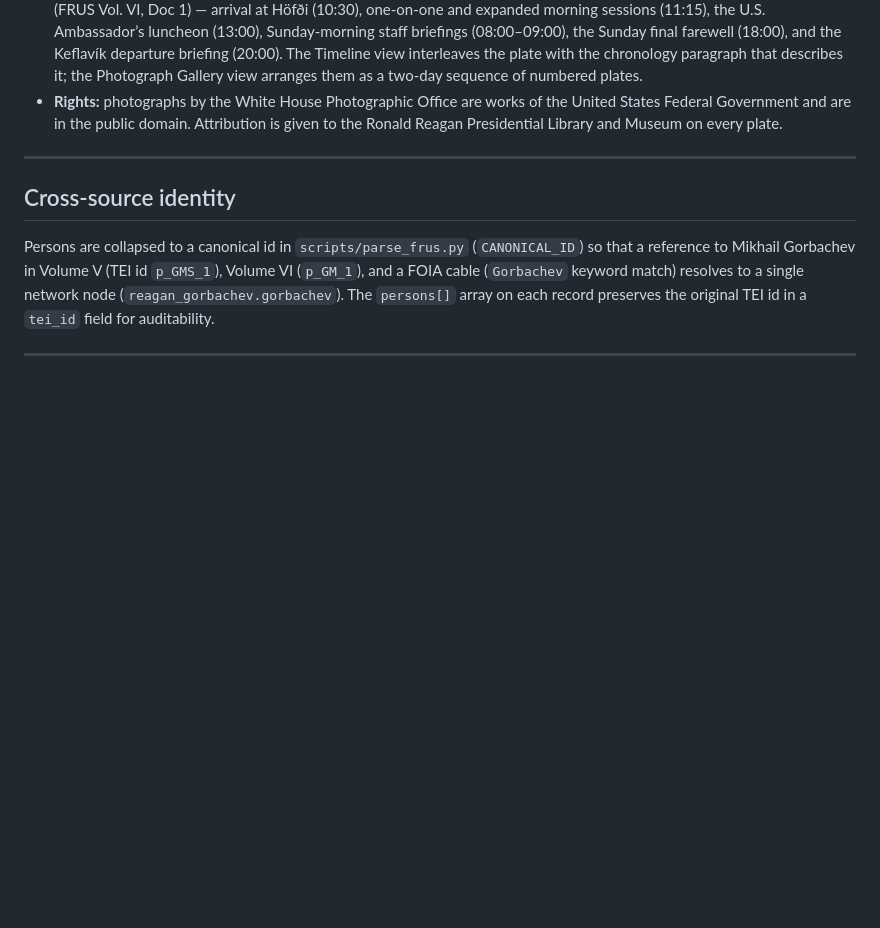
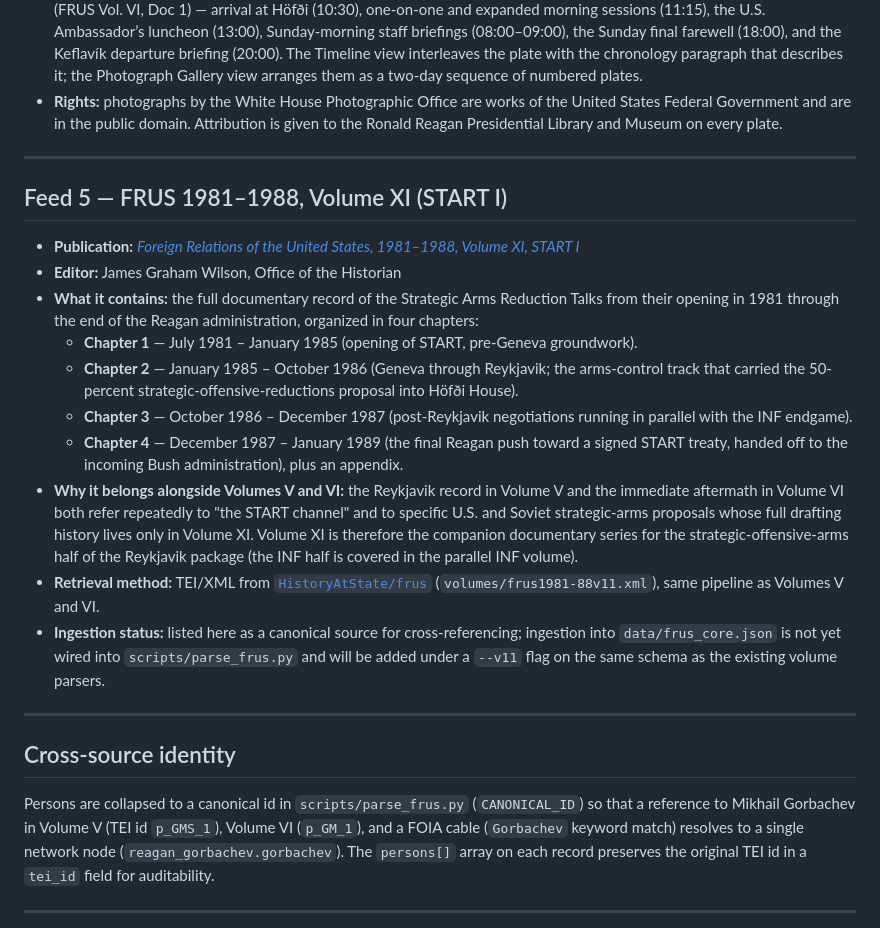
Before and after one commit to therealjameswilson/reykjavik-40, a Markdown page: SOURCES.md, the part around the change. Rendered like a GitHub page; blank space fills up the shorter version.

Commit message:
SOURCES: add Feed 5 — FRUS 1981–1988 Vol. XI (START I)
Adds Volume XI (START I, ed. James Graham Wilson) to the canonical
source list as the companion volume covering the strategic-offensive-
arms track that runs through Reykjavik and out to the end of the
Reagan administration. Listed as a canonical cross-reference; TEI
ingestion into frus_core.json will be added under a --v11 flag.

```diff
--- a/SOURCES.md
+++ b/SOURCES.md
@@ -123,6 +123,41 @@ outline and a caveat in the transcript pane.
 
 ---
 
+## Feed 5 — FRUS 1981–1988, Volume XI (START I)
+
+- **Publication:** [*Foreign Relations of the United States,
+  1981–1988, Volume XI, START I*](https://history.state.gov/historicaldocuments/frus1981-88v11)
+- **Editor:** James Graham Wilson, Office of the Historian
+- **What it contains:** the full documentary record of the Strategic
+  Arms Reduction Talks from their opening in 1981 through the end of
+  the Reagan administration, organized in four chapters:
+    - **Chapter 1** — July 1981 – January 1985 (opening of START,
+      pre-Geneva groundwork).
+    - **Chapter 2** — January 1985 – October 1986 (Geneva through
+      Reykjavik; the arms-control track that carried the 50-percent
+      strategic-offensive-reductions proposal into Höfði House).
+    - **Chapter 3** — October 1986 – December 1987 (post-Reykjavik
+      negotiations running in parallel with the INF endgame).
+    - **Chapter 4** — December 1987 – January 1989 (the final Reagan
+      push toward a signed START treaty, handed off to the incoming
+      Bush administration), plus an appendix.
+- **Why it belongs alongside Volumes V and VI:** the Reykjavik record
+  in Volume V and the immediate aftermath in Volume VI both refer
+  repeatedly to "the START channel" and to specific U.S. and Soviet
+  strategic-arms proposals whose full drafting history lives only in
+  Volume XI. Volume XI is therefore the companion documentary series
+  for the strategic-offensive-arms half of the Reykjavik package (the
+  INF half is covered in the parallel INF volume).
+- **Retrieval method:** TEI/XML from
+  [`HistoryAtState/frus`](https://github.com/HistoryAtState/frus)
+  (`volumes/frus1981-88v11.xml`), same pipeline as Volumes V and VI.
+- **Ingestion status:** listed here as a canonical source for
+  cross-referencing; ingestion into `data/frus_core.json` is not yet
+  wired into `scripts/parse_frus.py` and will be added under a
+  `--v11` flag on the same schema as the existing volume parsers.
+
+---
+
 ## Cross-source identity
 
 Persons are collapsed to a canonical id in `scripts/parse_frus.py`
```
